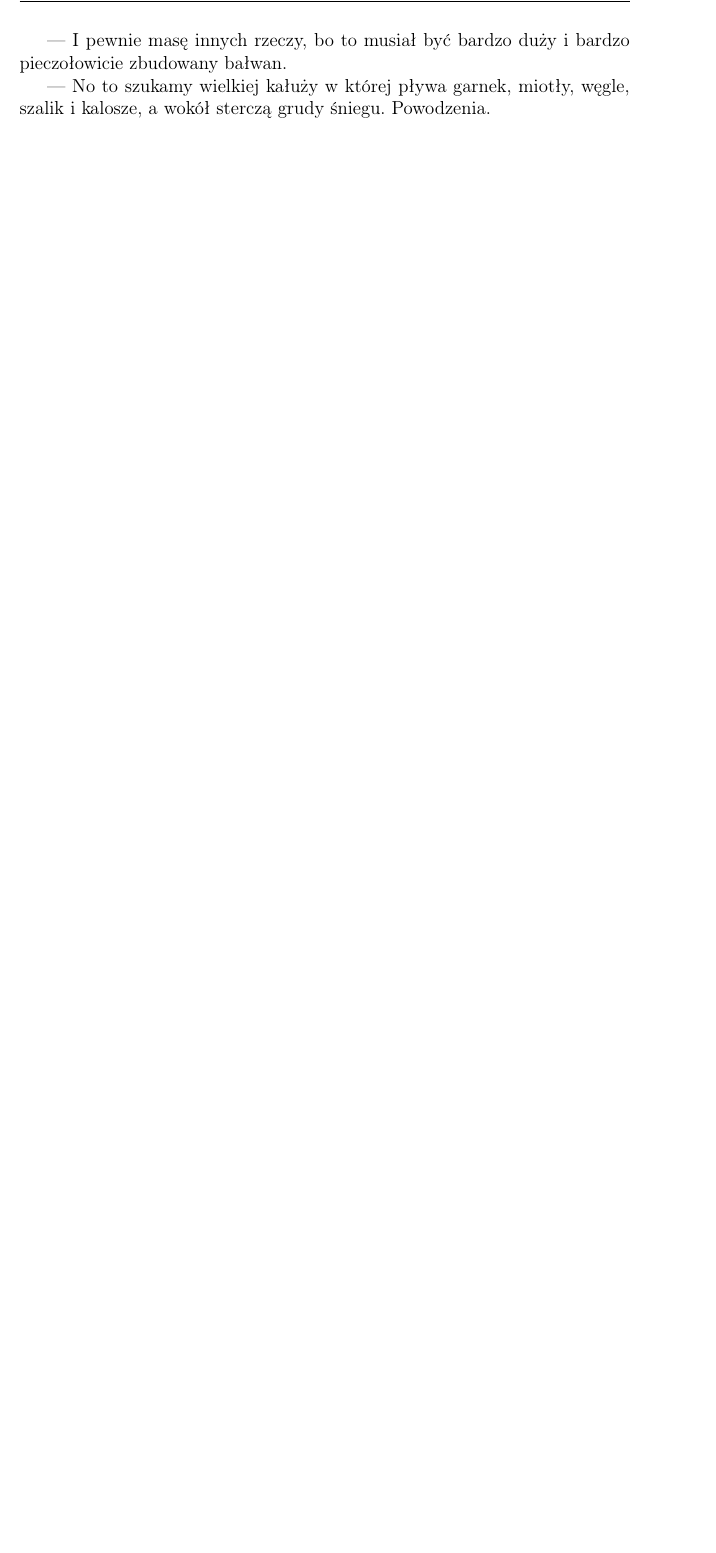
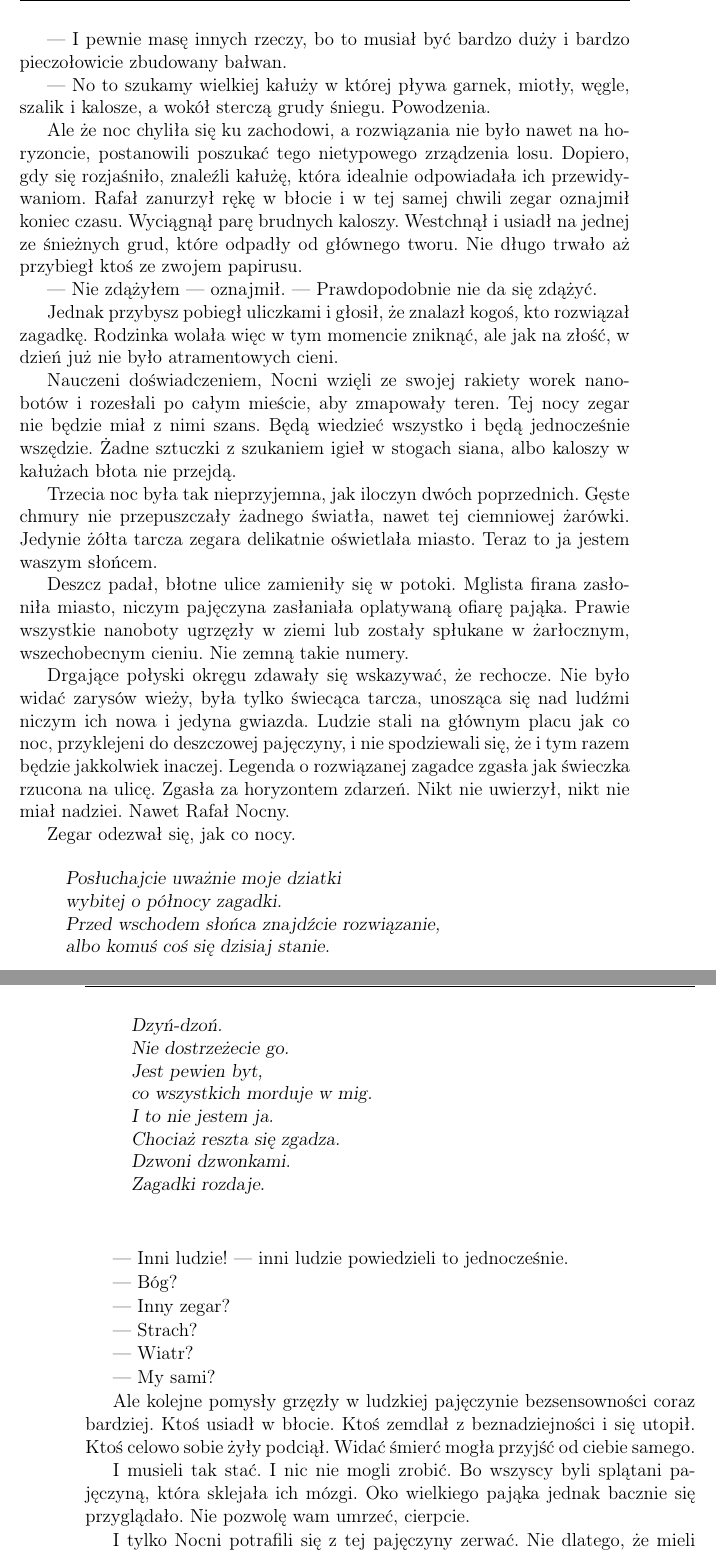
Before and after one commit to Antyradek/fantastico, a LaTeX book (main.tex, which reads s10.tex): part of page 151 of 151 before the commit and two parts of pages 151 and 152 of 153 after it, the two joined at a grey line, cut so that both start at the same text, the shorter picture padded with empty space. Compiled offline with pdfLaTeX.

Commit message:
Dopisz do końca

```diff
--- a/s10.tex
+++ b/s10.tex
@@ -313,0 +320,75 @@ Próbowano już atakować, pertraktować, złożyczyć, straszyć zegar, ale nic
+Ale że noc chyliła się ku zachodowi, a rozwiązania nie było nawet na horyzoncie, postanowili poszukać tego nietypowego zrządzenia losu.
+Dopiero, gdy się rozjaśniło, znaleźli kałużę, która idealnie odpowiadała ich przewidywaniom.
+Rafał zanurzył rękę w błocie i w tej samej chwili zegar oznajmił koniec czasu.
+Wyciągnął parę brudnych kaloszy.
+Westchnął i usiadł na jednej ze śnieżnych grud, które odpadły od głównego tworu.
+Nie długo trwało aż przybiegł ktoś ze zwojem papirusu.
+\begin{dialogue}
+	\ds{} Nie zdążyłem \dm{} oznajmił. \dm{} Prawdopodobnie nie da się zdążyć.
+\end{dialogue}
+Jednak przybysz pobiegł uliczkami i głosił, że znalazł kogoś, kto rozwiązał zagadkę.
+Rodzinka wolała więc w tym momencie zniknąć, ale jak na złość, w dzień już nie było atramentowych cieni.
+
+Nauczeni doświadczeniem, Nocni wzięli ze swojej rakiety worek nanobotów i rozesłali po całym mieście, aby zmapowały teren.
+Tej nocy zegar nie będzie miał z nimi szans.
+Będą wiedzieć wszystko i będą jednocześnie wszędzie.
+Żadne sztuczki z szukaniem igieł w stogach siana, albo kaloszy w kałużach błota nie przejdą.
+
+Trzecia noc była tak nieprzyjemna, jak iloczyn dwóch poprzednich.
+Gęste chmury nie przepuszczały żadnego światła, nawet tej ciemniowej żarówki.
+Jedynie żółta tarcza zegara delikatnie oświetlała miasto.
+Teraz to ja jestem waszym słońcem.
+
+Deszcz padał, błotne ulice zamieniły się w potoki.
+Mglista firana zasłoniła miasto, niczym pajęczyna zasłaniała oplatywaną ofiarę pająka.
+Prawie wszystkie nanoboty ugrzęzły w ziemi lub zostały spłukane w żarłocznym, wszechobecnym cieniu.
+Nie zemną takie numery.
+
+Drgające połyski okręgu zdawały się wskazywać, że rechocze.
+Nie było widać zarysów wieży, była tylko świecąca tarcza, unosząca się nad ludźmi niczym ich nowa i jedyna gwiazda.
+Ludzie stali na głównym placu jak co noc, przyklejeni do deszczowej pajęczyny, i nie spodziewali się, że i tym razem będzie jakkolwiek inaczej.
+Legenda o rozwiązanej zagadce zgasła jak świeczka rzucona na ulicę. Zgasła za horyzontem zdarzeń.
+Nikt nie uwierzył, nikt nie miał nadziei.
+Nawet Rafał Nocny.
+
+Zegar odezwał się, jak co nocy.
+
+\begin{sl}
+\begin{quote}
+Posłuchajcie uważnie moje dziatki \\
+wybitej o północy zagadki. \\
+Przed wschodem słońca znajdźcie rozwiązanie, \\
+albo komuś coś się dzisiaj stanie. \\
+Dzyń-dzoń. \\
+Nie dostrzeżecie go. \\
+Jest pewien byt, \\
+co wszystkich morduje w mig. \\
+I to nie jestem ja. \\
+Chociaż reszta się zgadza. \\
+Dzwoni dzwonkami. \\
+Zagadki rozdaje. \\
+\end{quote}
+\end{sl}
+
+\begin{dialogue}
+	\ds{} Inni ludzie! \dm{} inni ludzie powiedzieli to jednocześnie.
+	\ds{} Bóg?
+	\ds{} Inny zegar?
+	\ds{} Strach?
+	\ds{} Wiatr?
+	\ds{} My sami?
+\end{dialogue}
+Ale kolejne pomysły grzęzły w ludzkiej pajęczynie bezsensowności coraz bardziej.
+Ktoś usiadł w błocie.
+Ktoś zemdlał z beznadziejności i się utopił.
+Ktoś celowo sobie żyły podciął.
+Widać śmierć mogła przyjść od ciebie samego.
+
+I musieli tak stać.
+I nic nie mogli zrobić.
+Bo wszyscy byli splątani pajęczyną, która sklejała ich mózgi.
+Oko wielkiego pająka jednak bacznie się przyglądało.
+Nie pozwolę wam umrzeć, cierpcie.
+
+I tylko Nocni potrafili się z tej pajęczyny zerwać.
+Nie dlatego, że mieli doświadczenie, inteligencję, czy chęć do życia.
```
Also changed, not shown: main.pdf, s10.tex (95 more changed lines).
